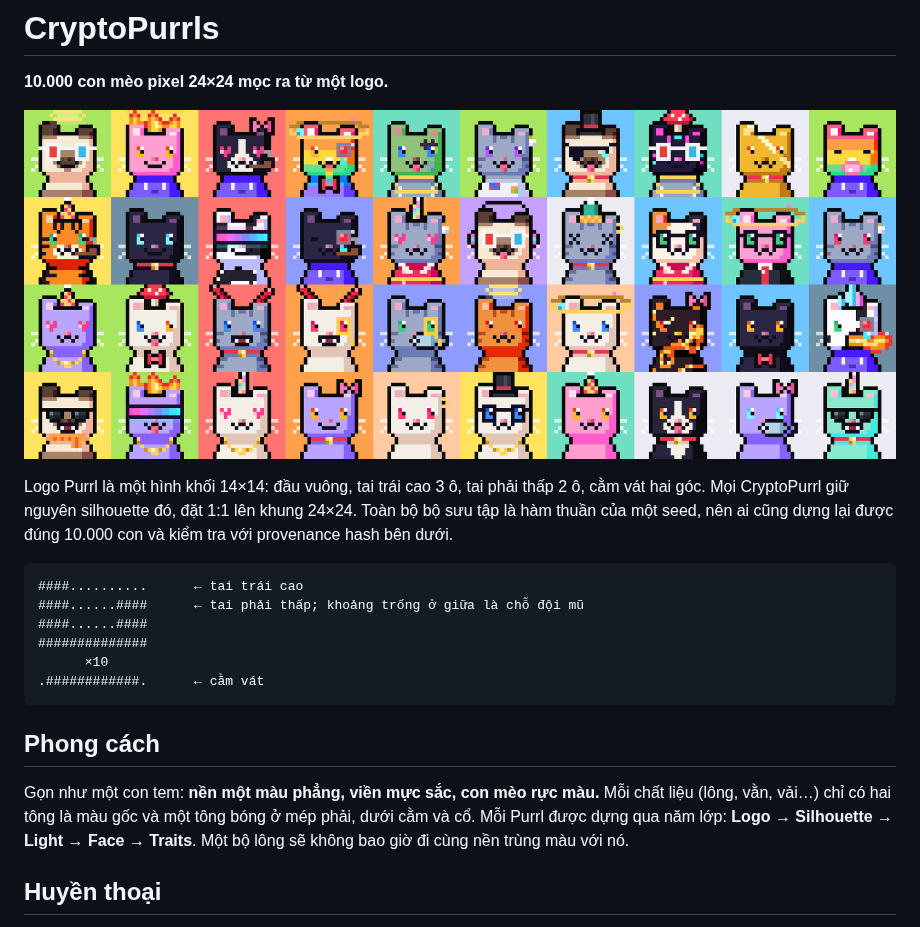
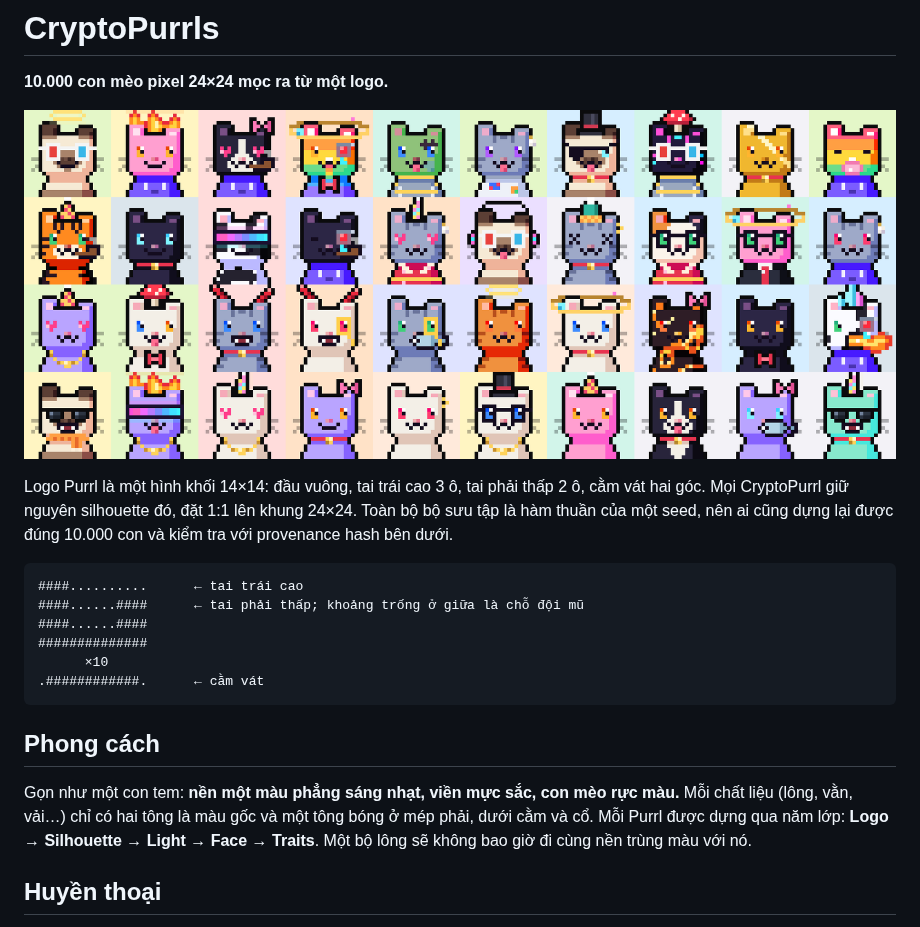
Before and after one commit to oxbunzz/CryptoPurrl, a Markdown page: README.md, the part around one of its changes. Rendered like a GitHub page; pictures changed too: dist/preview.png.

```diff
--- a/README.md
+++ b/README.md
@@ -17,7 +17,7 @@ Logo Purrl là một hình khối 14×14: đầu vuông, tai trái cao 3 ô, tai
 
 ## Phong cách
 
-Gọn như một con tem: **nền một màu phẳng, viền mực sắc, con mèo rực màu.** Mỗi chất liệu (lông, vằn, vải…) chỉ có hai tông là màu gốc và một tông bóng ở mép phải, dưới cằm và cổ. Mỗi Purrl được dựng qua năm lớp: **Logo → Silhouette → Light → Face → Traits**. Một bộ lông sẽ không bao giờ đi cùng nền trùng màu với nó.
+Gọn như một con tem: **nền một màu phẳng sáng nhạt, viền mực sắc, con mèo rực màu.** Mỗi chất liệu (lông, vằn, vải…) chỉ có hai tông là màu gốc và một tông bóng ở mép phải, dưới cằm và cổ. Mỗi Purrl được dựng qua năm lớp: **Logo → Silhouette → Light → Face → Traits**. Một bộ lông sẽ không bao giờ đi cùng nền trùng màu với nó.
 
 ## Huyền thoại
 
```
Also changed, not shown: other parts of README.md (+3 -3 lines), dist/legendary.png, dist/tiers.png, 5 other files.
